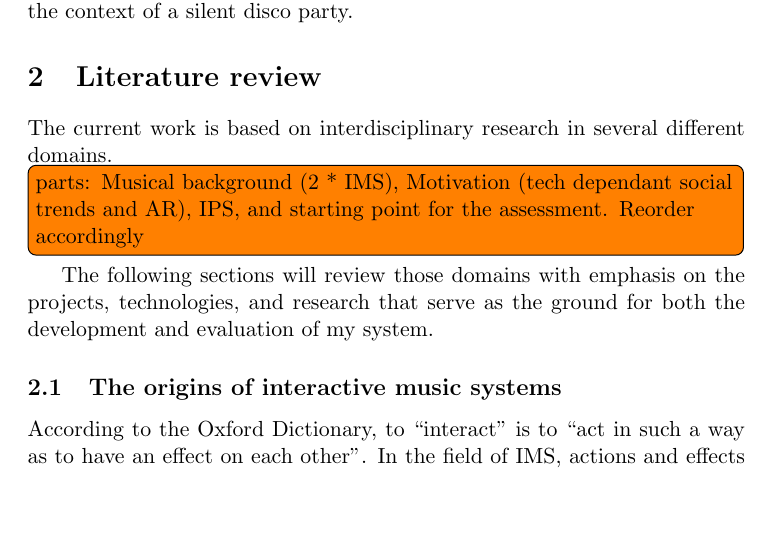
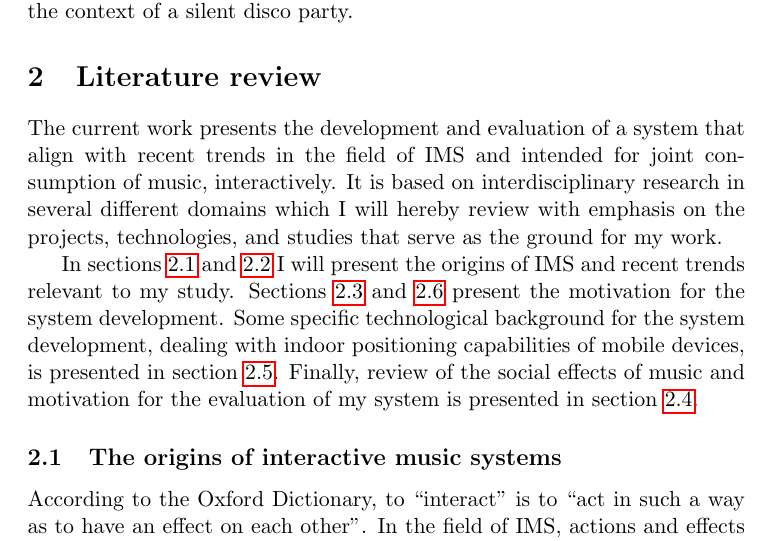
Before and after one commit to Nagasaki45/MA, a LaTeX document (research_proposal.tex): part of page 3 of 39, cut so that both start at the same text, the shorter picture padded with empty space. Compiled offline with pdfLaTeX.

Commit message:
Better openning to literature review section

```diff
--- a/research_proposal.tex
+++ b/research_proposal.tex
@@ -52,13 +52,15 @@ Lastly, I propose a more comprehensive experiment to reveal further insights abo
 
 \section{Literature review}
 
-The current work is based on interdisciplinary research in several different domains.
+The current work presents the development and evaluation of a system that align with recent trends in the field of IMS and intended for joint consumption of music, interactively.
+It is based on interdisciplinary research in several different domains which I will hereby review with emphasis on the projects, technologies, and studies that serve as the ground for my work.
 
-\todo[inline]{parts: Musical background (2 * IMS), Motivation (tech dependant social trends and AR), IPS, and starting point for the assessment. Reorder accordingly}
+In sections \ref{literature:ims} and \ref{literature:non_pro_ims} I will present the origins of IMS and recent trends relevant to my study.
+Sections \ref{literature:social_tech} and \ref{literature:ar} present the motivation for the system development.
+Some specific technological background for the system development, dealing with indoor positioning capabilities of mobile devices, is presented in section \ref{literature:ips}.
+Finally, review of the social effects of music and motivation for the evaluation of my system is presented in section \ref{literature:social_effects}.
 
-The following sections will review those domains with emphasis on the projects, technologies, and research that serve as the ground for both the development and evaluation of my system.
-
-\subsection{The origins of interactive music systems}
+\subsection{The origins of interactive music systems} \label{literature:ims}
 
 According to the Oxford Dictionary, to ``interact'' is to ``act in such a way as to have an effect on each other''.
 In the field of IMS, actions and effects may be achieved by using a broad spectrum of novel techniques, ranging from interactive sound installations to collaborations with robotic performers (\cite{drummond09}).
```
Also changed, not shown: research_proposal.tex (10 more changed lines).
